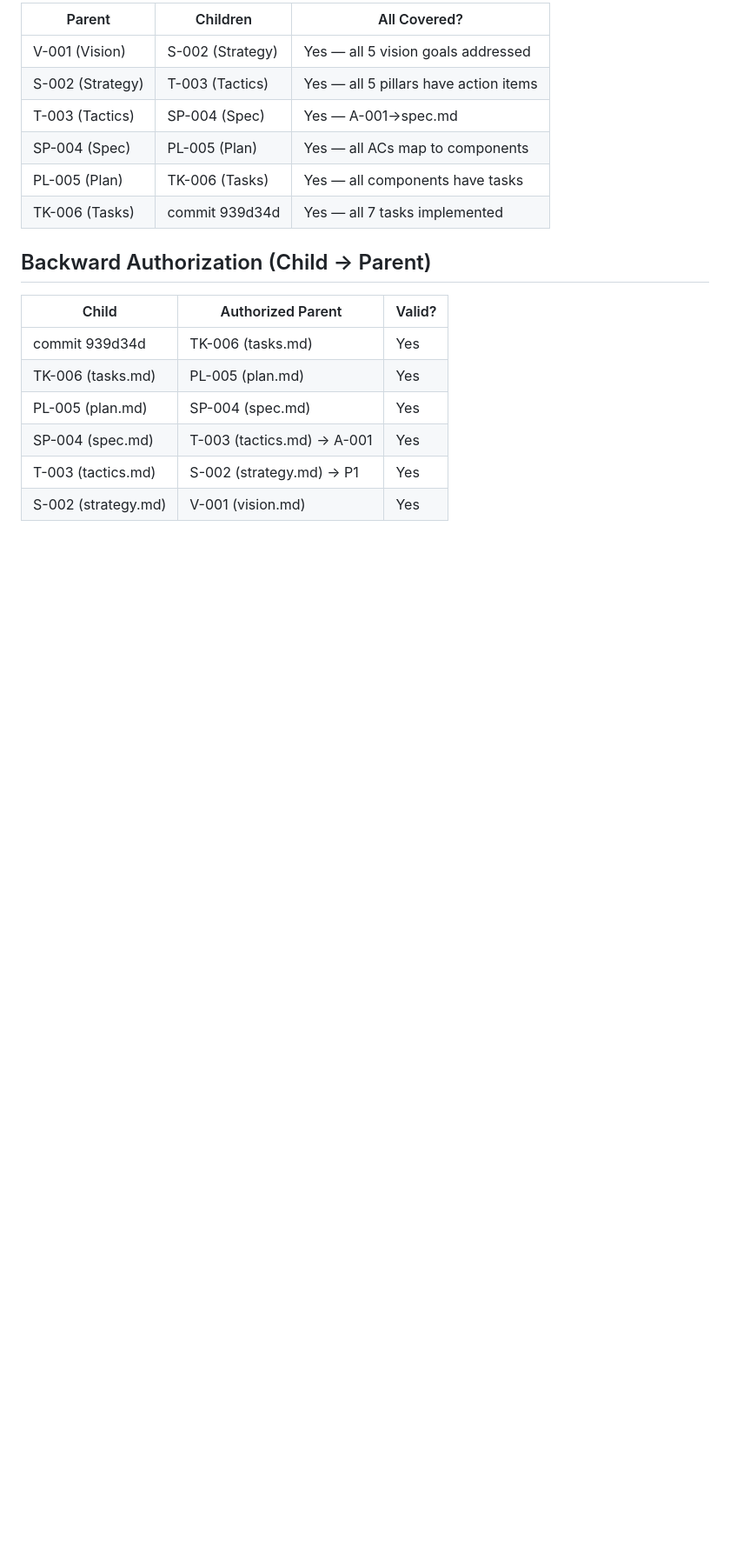
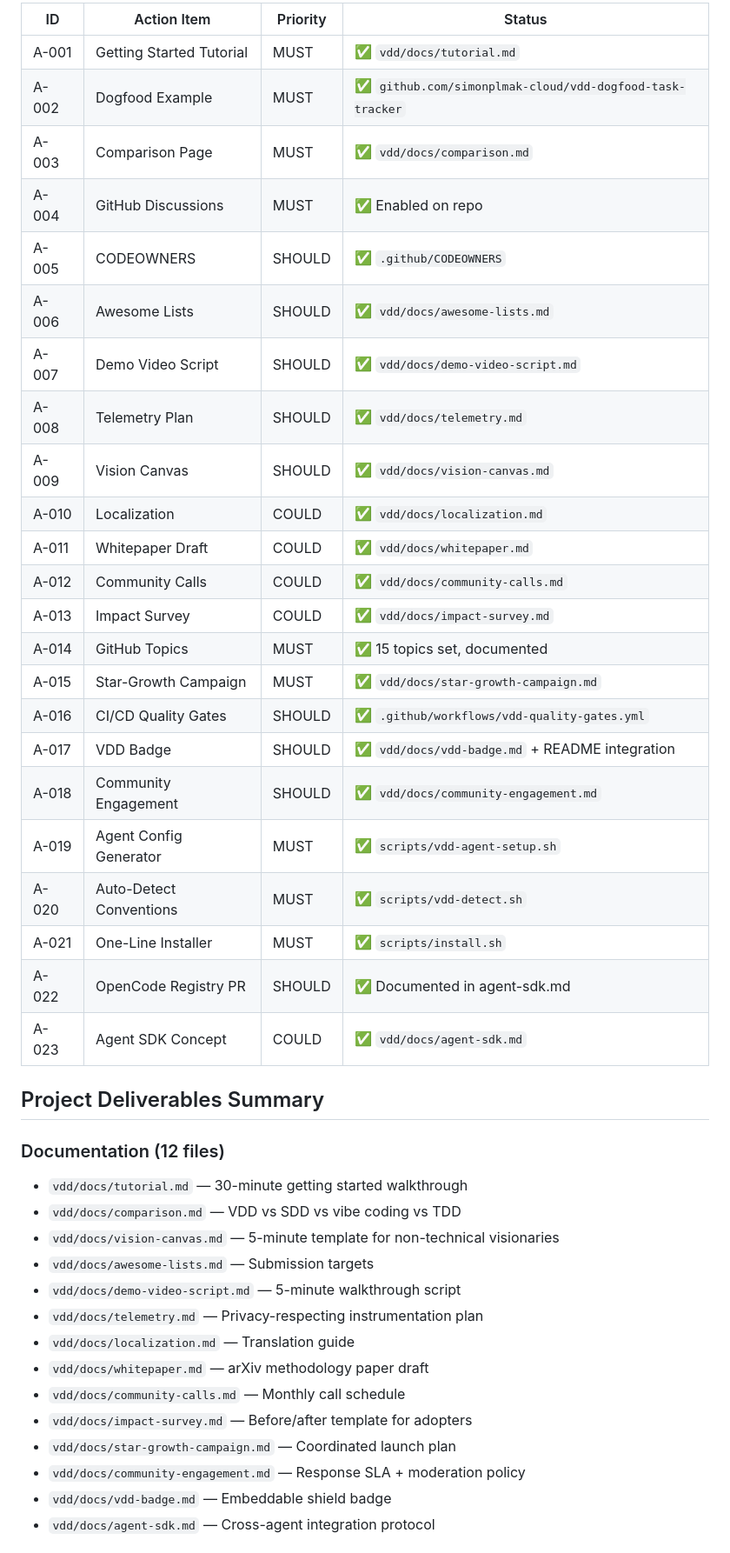
Before and after one commit to simonplmak-cloud/vision-driven-design, a Markdown page: vdd/impact-report.md, the part around one of its changes. Shown at 87% size. Rendered like a GitHub page; blank space fills up the shorter version.

```diff
--- a/vdd/impact-report.md
+++ b/vdd/impact-report.md
@@ -21,21 +21,45 @@ Date: 2026-08-10
 
-| Parent | Children | All Covered? |
-|--------|----------|-------------|
-| V-001 (Vision) | S-002 (Strategy) | Yes — all 5 vision goals addressed |
-| S-002 (Strategy) | T-003 (Tactics) | Yes — all 5 pillars have action items |
-| T-003 (Tactics) | SP-004 (Spec) | Yes — A-001→spec.md |
-| SP-004 (Spec) | PL-005 (Plan) | Yes — all ACs map to components |
-| PL-005 (Plan) | TK-006 (Tasks) | Yes — all components have tasks |
-| TK-006 (Tasks) | commit 939d34d | Yes — all 7 tasks implemented |
+| ID | Action Item | Priority | Status |
+|----|------------|----------|--------|
+| A-001 | Getting Started Tutorial | MUST | ✅ `vdd/docs/tutorial.md` |
+| A-002 | Dogfood Example | MUST | ✅ `github.com/simonplmak-cloud/vdd-dogfood-task-tracker` |
+| A-003 | Comparison Page | MUST | ✅ `vdd/docs/comparison.md` |
+| A-004 | GitHub Discussions | MUST | ✅ Enabled on repo |
+| A-005 | CODEOWNERS | SHOULD | ✅ `.github/CODEOWNERS` |
+| A-006 | Awesome Lists | SHOULD | ✅ `vdd/docs/awesome-lists.md` |
+| A-007 | Demo Video Script | SHOULD | ✅ `vdd/docs/demo-video-script.md` |
+| A-008 | Telemetry Plan | SHOULD | ✅ `vdd/docs/telemetry.md` |
+| A-009 | Vision Canvas | SHOULD | ✅ `vdd/docs/vision-canvas.md` |
+| A-010 | Localization | COULD | ✅ `vdd/docs/localization.md` |
+| A-011 | Whitepaper Draft | COULD | ✅ `vdd/docs/whitepaper.md` |
+| A-012 | Community Calls | COULD | ✅ `vdd/docs/community-calls.md` |
+| A-013 | Impact Survey | COULD | ✅ `vdd/docs/impact-survey.md` |
+| A-014 | GitHub Topics | MUST | ✅ 15 topics set, documented |
+| A-015 | Star-Growth Campaign | MUST | ✅ `vdd/docs/star-growth-campaign.md` |
+| A-016 | CI/CD Quality Gates | SHOULD | ✅ `.github/workflows/vdd-quality-gates.yml` |
+| A-017 | VDD Badge | SHOULD | ✅ `vdd/docs/vdd-badge.md` + README integration |
+| A-018 | Community Engagement | SHOULD | ✅ `vdd/docs/community-engagement.md` |
+| A-019 | Agent Config Generator | MUST | ✅ `scripts/vdd-agent-setup.sh` |
+| A-020 | Auto-Detect Conventions | MUST | ✅ `scripts/vdd-detect.sh` |
+| A-021 | One-Line Installer | MUST | ✅ `scripts/install.sh` |
+| A-022 | OpenCode Registry PR | SHOULD | ✅ Documented in agent-sdk.md |
+| A-023 | Agent SDK Concept | COULD | ✅ `vdd/docs/agent-sdk.md` |
 
-## Backward Authorization (Child → Parent)
+## Project Deliverables Summary
 
-| Child | Authorized Parent | Valid? |
-|-------|------------------|--------|
-| commit 939d34d | TK-006 (tasks.md) | Yes |
-| TK-006 (tasks.md) | PL-005 (plan.md) | Yes |
-| PL-005 (plan.md) | SP-004 (spec.md) | Yes |
-| SP-004 (spec.md) | T-003 (tactics.md) → A-001 | Yes |
-| T-003 (tactics.md) | S-002 (strategy.md) → P1 | Yes |
-| S-002 (strategy.md) | V-001 (vision.md) | Yes |
+### Documentation (12 files)
+- `vdd/docs/tutorial.md` — 30-minute getting started walkthrough
+- `vdd/docs/comparison.md` — VDD vs SDD vs vibe coding vs TDD
+- `vdd/docs/vision-canvas.md` — 5-minute template for non-technical visionaries
+- `vdd/docs/awesome-lists.md` — Submission targets
+- `vdd/docs/demo-video-script.md` — 5-minute walkthrough script
+- `vdd/docs/telemetry.md` — Privacy-respecting instrumentation plan
+- `vdd/docs/localization.md` — Translation guide
+- `vdd/docs/whitepaper.md` — arXiv methodology paper draft
+- `vdd/docs/community-calls.md` — Monthly call schedule
+- `vdd/docs/impact-survey.md` — Before/after template for adopters
+- `vdd/docs/star-growth-campaign.md` — Coordinated launch plan
+- `vdd/docs/community-engagement.md` — Response SLA + moderation policy
+- `vdd/docs/vdd-badge.md` — Embeddable shield badge
+- `vdd/docs/agent-sdk.md` — Cross-agent integration protocol
 
```
Also changed, not shown: other parts of vdd/impact-report.md (+42 -82 lines), vdd/tactics.md (+1 -1 lines).
